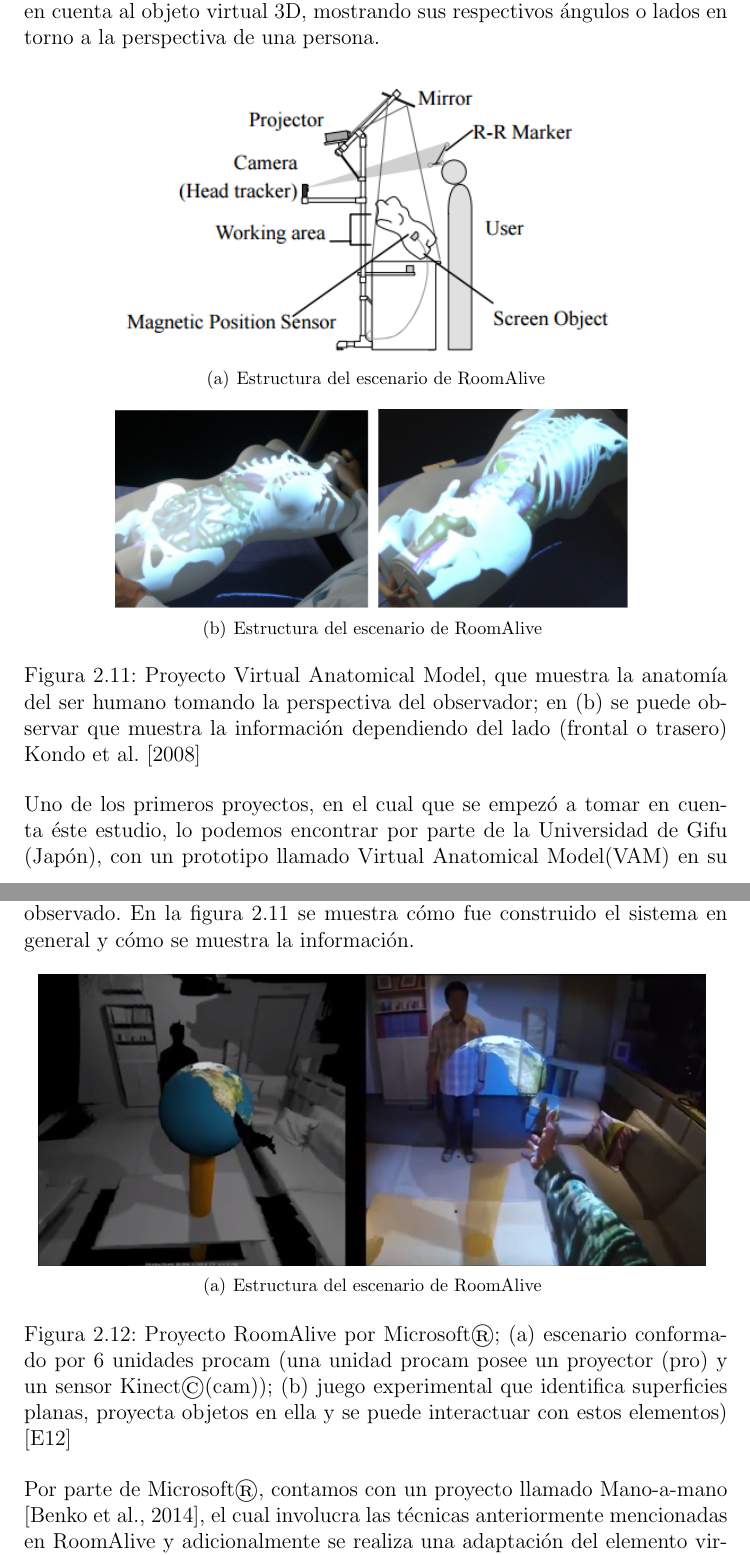
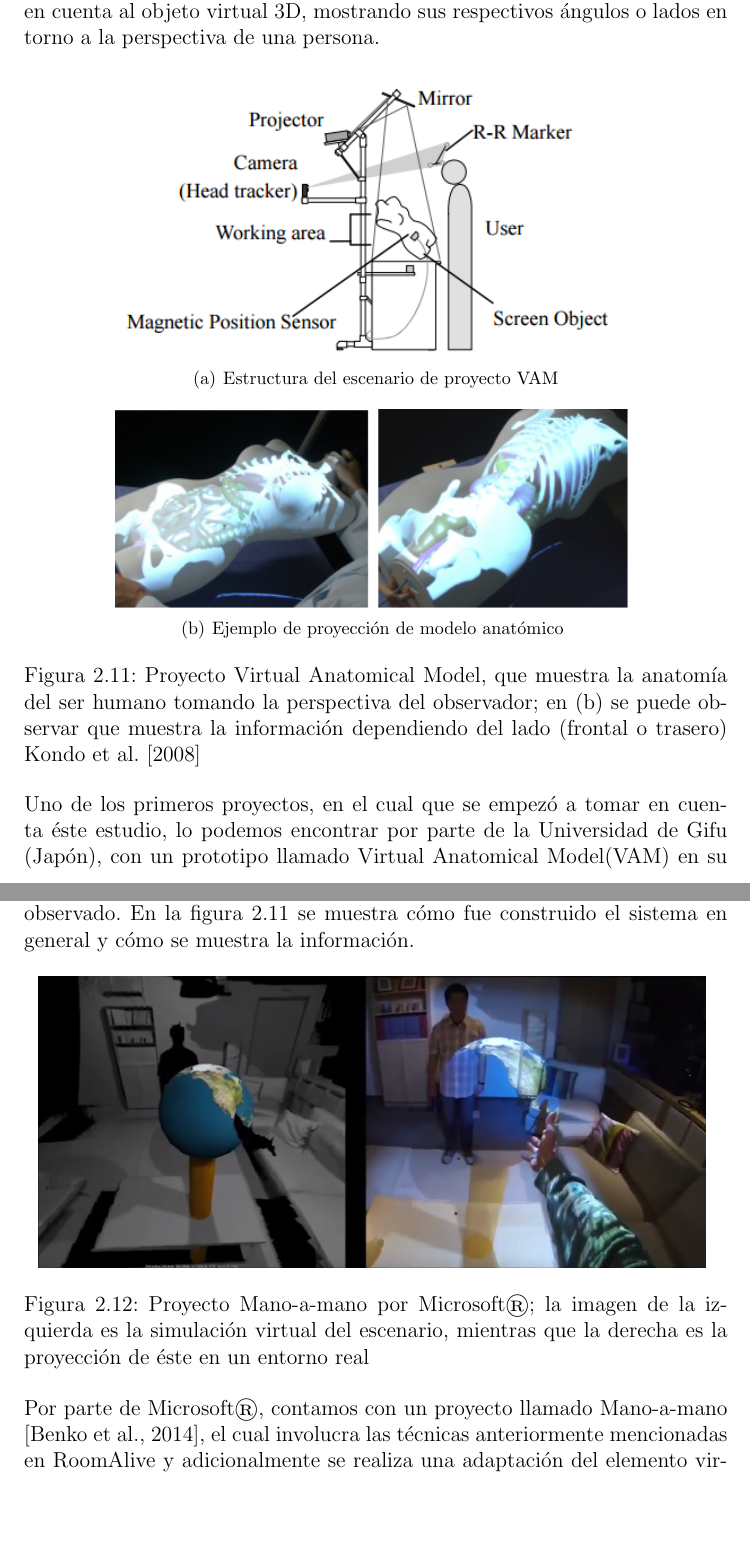
Before and after one commit to yadyguitar/Tesis, a LaTeX thesis (documentación/tesis/tesis.tex): two parts of pages 25 and 26 of 69, joined at a grey line, cut so that both start at the same text, the shorter picture padded with empty space. Compiled offline with pdfLaTeX.

Commit message:
actualización, casi acabo proto1 implementacion

```diff
--- a/documentación/tesis/tesis.tex
+++ b/documentación/tesis/tesis.tex
@@ -294,15 +294,15 @@ RoomAlive, es un complejo proyecto propuesto por Microsoft Research\textregister
 A pesar de que se ha logrado un buen avance en la proyección de elementos virtuales en nuestro entorno, de tal forma que no se distorsionen al ser mostrados en tiempo real, no se ha abarcado mucho en el estudio que toma en cuenta al objeto virtual 3D, mostrando sus respectivos ángulos o lados en torno a la perspectiva de una persona.
 \begin{figure}[thb]
 	\centering
-	\subfigure[Estructura del escenario de RoomAlive]{\includegraphics[width=100mm]{./figuras/vam1}}
-	\subfigure[Estructura del escenario de RoomAlive]{\includegraphics[width=100mm]{./figuras/vam2}}
+	\subfigure[Estructura del escenario de proyecto VAM]{\includegraphics[width=100mm]{./figuras/vam1}}
+	\subfigure[Ejemplo de proyección de modelo anatómico]{\includegraphics[width=100mm]{./figuras/vam2}}
 	\caption[Proyecto Virtual Anatomical Model]{Proyecto Virtual Anatomical Model, que muestra la anatomía del ser humano tomando la perspectiva del observador; en (b) se puede observar que muestra la información dependiendo del lado (frontal o trasero) \cite{kondo2008}} \label{fig:vam}
 \end{figure}\\
 Uno de los primeros proyectos, en el cual que se empezó a tomar en cuenta éste estudio, lo podemos encontrar por parte de la Universidad de Gifu (Japón), con un prototipo llamado Virtual Anatomical Model(VAM) en su artículo \cite{kondo2008}, el cual ésta enfocado en el área de la medicina y se basa principalmente en combinar un objeto físico con forma humana (maniquí), el cual se encuentra encima de una mesa y superponer la información virtual directamente en el objeto mostrando los órganos internos del cuerpo humano para facilitar el aprendizaje de éstos. Proponen a través de marcadores en un gorra del observador realizar un seguimiento de la cabeza para así mostrar correctamente la perspectiva dependiendo de la posición en donde se encuentre, y de ésta forma exista una mejor interacción con lo observado. En la figura \ref{fig:vam} se muestra cómo fue construido el sistema en general y cómo se muestra la información.
 \begin{figure}[htb]
 	\centering
-	\subfigure[Estructura del escenario de RoomAlive]{\includegraphics[width=130mm]{./figuras/dyadic1}}
-	\caption[Proyecto RoomAlive por Microsoft\textregistered]{Proyecto RoomAlive por Microsoft\textregistered; (a) escenario conformado por 6 unidades procam (una unidad procam posee un proyector (pro) y un sensor Kinect\textcopyright(cam)); (b) juego experimental que identifica superficies planas, proyecta objetos en ella y se puede interactuar con estos elementos) \hyperlink{e12}{[E12]}} \label{fig:perspectiva}
+	\includegraphics[width=130mm]{./figuras/dyadic1}
+	\caption[Proyecto Mano-a-mano por Microsoft\textregistered]{Proyecto Mano-a-mano por Microsoft\textregistered; la imagen de la izquierda es la simulación virtual del escenario, mientras que la derecha es la proyección de éste en un entorno real} \label{fig:perspectiva}
 \end{figure}\\
 Por parte de Microsoft\textregistered, contamos con un proyecto llamado Mano-a-mano \citep{benko2014}, el cual involucra las técnicas anteriormente mencionadas en RoomAlive y adicionalmente se realiza una adaptación del elemento virtual con respecto a la posición de la persona. En ésta propuesta, es tomada la perspectiva de dos personas que se encuentran una frente a la otra, lo cual involucra la interacción multi-usuario y la posibilidad de visualizar los objetos virtuales tal como si fuesen reales. Sin embargo, el ángulo en el que se pueden desplazar es limitado (menos de 90 grados) debido a la posición de los proyectores (parte de la imagen es proyectada directamente sobre la persona contraria), por lo tanto la interacción y visualización de los objetos virtuales 3D sigue siendo tema de estudio (Figura \ref{fig:perspectiva}).%%
 %%%%%%%%%%%%%%%%%%%%%%%%%%%%%%%%%%%%%%%%%%%%%%%%%%%%
```
Also changed, not shown: 5 other files.
